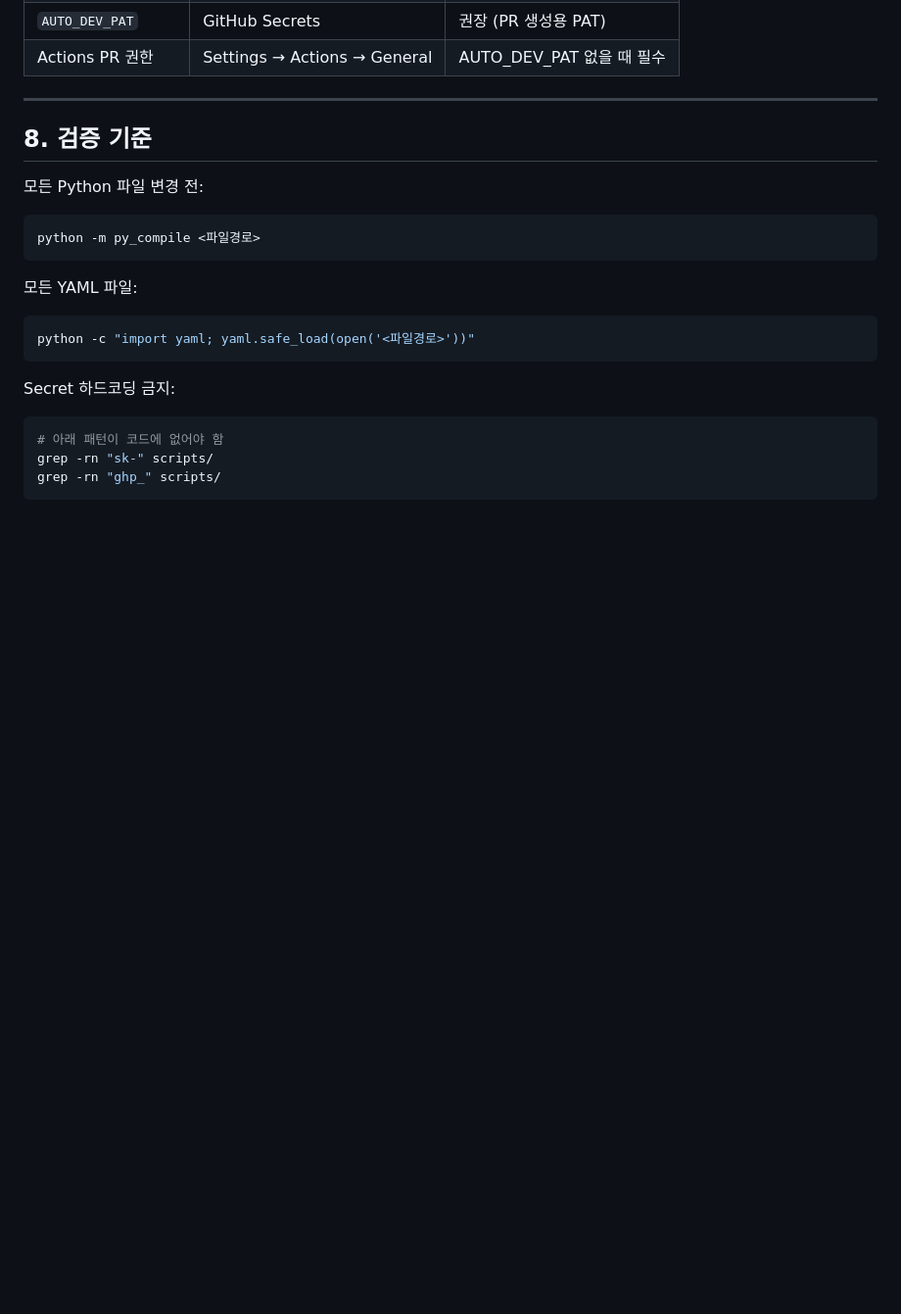
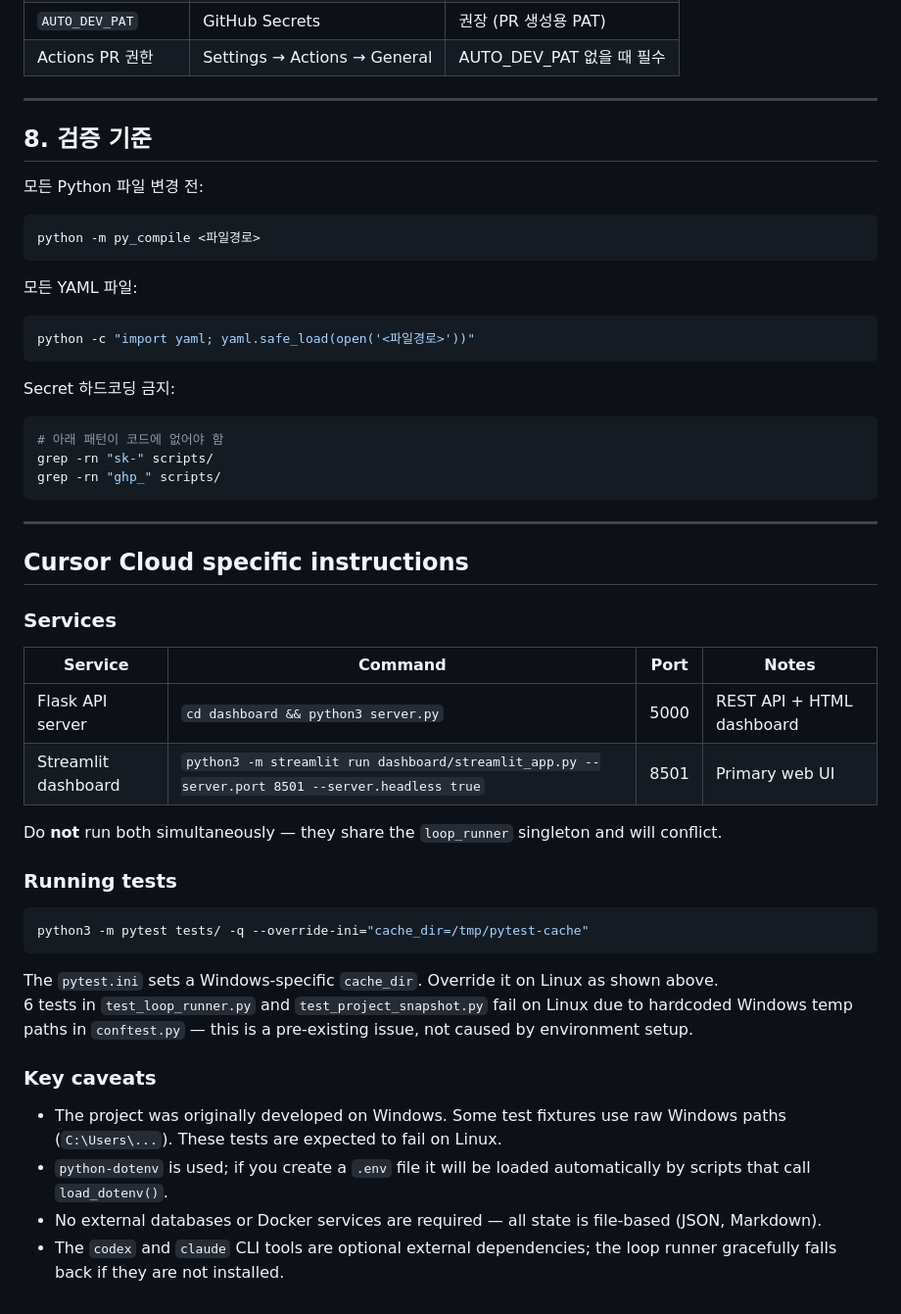
Before and after one commit to pds2225/auto_dev, a Markdown page: AGENTS.md, the part around the change. Shown at 98% size. Drawn GitHub-style; blank space fills up the shorter version.

Commit message:
auto-dev: Add Cursor Cloud specific instructions to AGENTS.md
Co-authored-by: pds2225 <pds2225@users.noreply.github.com>

````diff
--- a/AGENTS.md
+++ b/AGENTS.md
@@ -114,3 +114,32 @@ Secret 하드코딩 금지:
 grep -rn "sk-" scripts/
 grep -rn "ghp_" scripts/
 ```
+
+---
+
+## Cursor Cloud specific instructions
+
+### Services
+
+| Service | Command | Port | Notes |
+|---|---|---|---|
+| Flask API server | `cd dashboard && python3 server.py` | 5000 | REST API + HTML dashboard |
+| Streamlit dashboard | `python3 -m streamlit run dashboard/streamlit_app.py --server.port 8501 --server.headless true` | 8501 | Primary web UI |
+
+Do **not** run both simultaneously — they share the `loop_runner` singleton and will conflict.
+
+### Running tests
+
+```bash
+python3 -m pytest tests/ -q --override-ini="cache_dir=/tmp/pytest-cache"
+```
+
+The `pytest.ini` sets a Windows-specific `cache_dir`. Override it on Linux as shown above.
+6 tests in `test_loop_runner.py` and `test_project_snapshot.py` fail on Linux due to hardcoded Windows temp paths in `conftest.py` — this is a pre-existing issue, not caused by environment setup.
+
+### Key caveats
+
+- The project was originally developed on Windows. Some test fixtures use raw Windows paths (`C:\Users\...`). These tests are expected to fail on Linux.
+- `python-dotenv` is used; if you create a `.env` file it will be loaded automatically by scripts that call `load_dotenv()`.
+- No external databases or Docker services are required — all state is file-based (JSON, Markdown).
+- The `codex` and `claude` CLI tools are optional external dependencies; the loop runner gracefully falls back if they are not installed.
````
